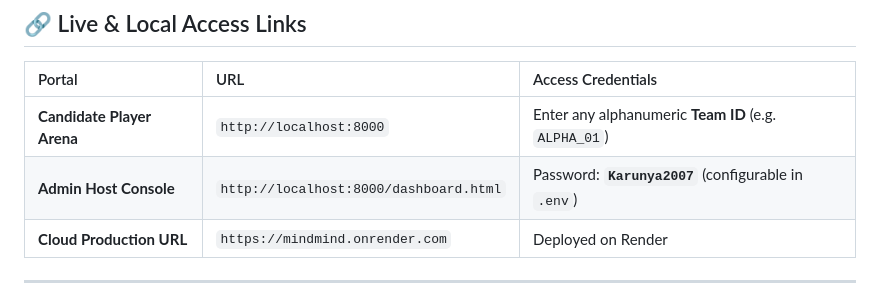
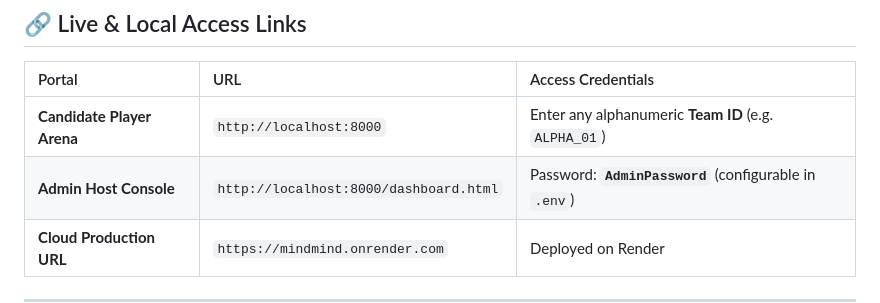
Before and after one commit to karunya-lol/NewMindMindGame, a Markdown page: README.md, the part around the change. GitHub-like rendering.

Commit message:
Change Admin Host Console password in README
Updated the Admin Host Console password in README.

```diff
--- a/README.md
+++ b/README.md
@@ -10,7 +10,7 @@
 | Portal | URL | Access Credentials |
 | :--- | :--- | :--- |
 | **Candidate Player Arena** | `http://localhost:8000` | Enter any alphanumeric **Team ID** (e.g. `ALPHA_01`) |
-| **Admin Host Console** | `http://localhost:8000/dashboard.html` | Password: **`Karunya2007`** (configurable in `.env`) |
+| **Admin Host Console** | `http://localhost:8000/dashboard.html` | Password: **`AdminPassword`** (configurable in `.env`) |
 | **Cloud Production URL** | `https://mindmind.onrender.com` | Deployed on Render |
 
 ---
```
